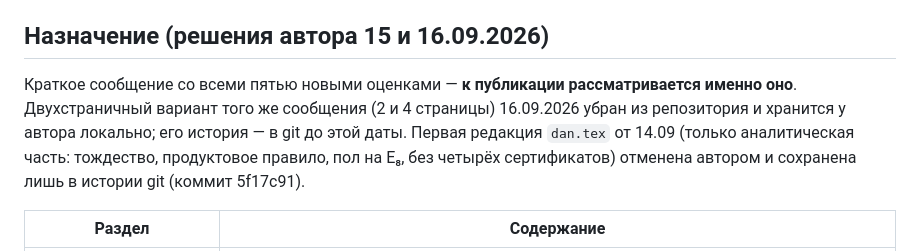
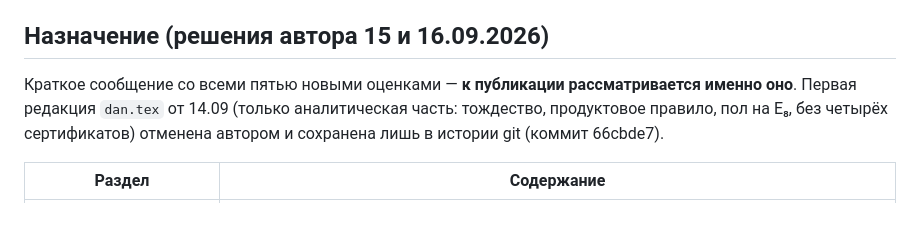
Before and after one commit to ivaleo/Chromatic, a Markdown page: paper/note-dan/README.md, the part around the change. Rendered like a GitHub page; blank space fills up the shorter version.

Commit message:
ссылки на коммиты после переписывания истории; README сообщения для Докладов

```diff
--- a/paper/note-dan/README.md
+++ b/paper/note-dan/README.md
@@ -10,12 +10,10 @@
 ## Назначение (решения автора 15 и 16.09.2026)
 
 Краткое сообщение со всеми пятью новыми оценками — **к публикации
-рассматривается именно оно**. Двухстраничный вариант того же сообщения
-(2 и 4 страницы) 16.09.2026 убран из репозитория и хранится у автора
-локально; его история — в git до этой даты. Первая редакция `dan.tex` от 14.09
+рассматривается именно оно**. Первая редакция `dan.tex` от 14.09
 (только аналитическая часть: тождество, продуктовое правило, пол на E₈, без
 четырёх сертификатов) отменена автором и сохранена лишь в истории git
-(коммит 5f17c91).
+(коммит 66cbde7).
 
 | Раздел | Содержание |
 |---|---|
```
Also changed, not shown: CONTRIBUTIONS.md (+4 -4 lines).
